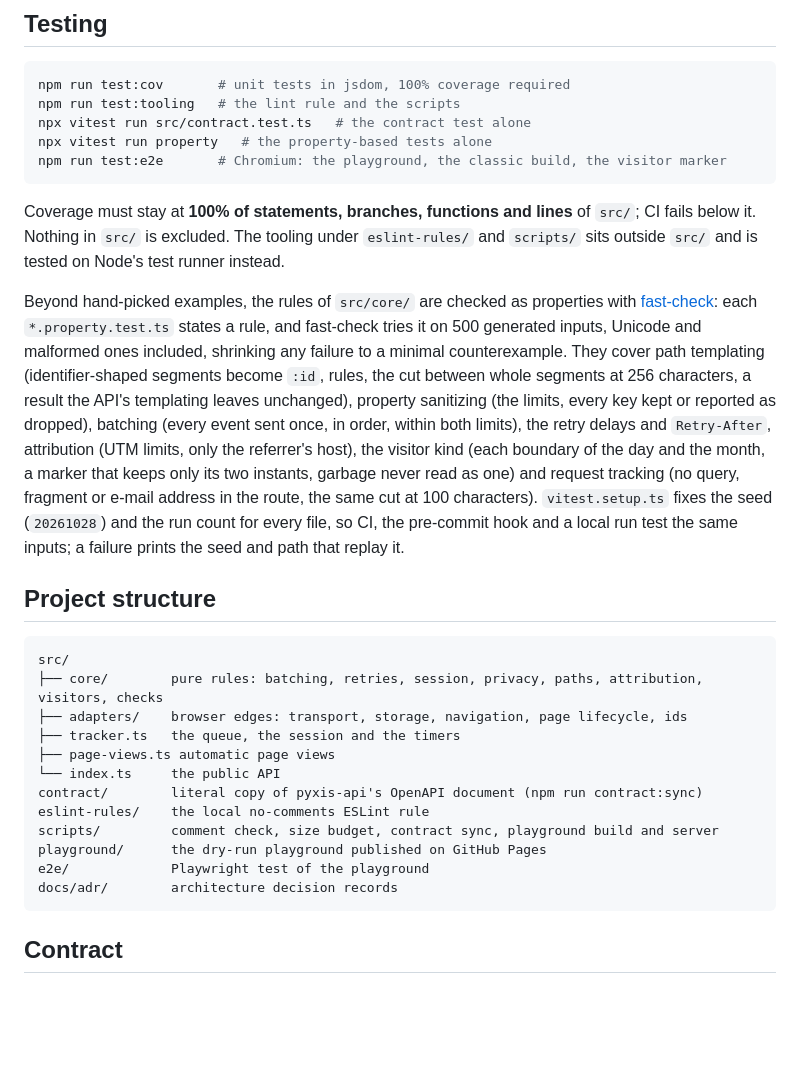
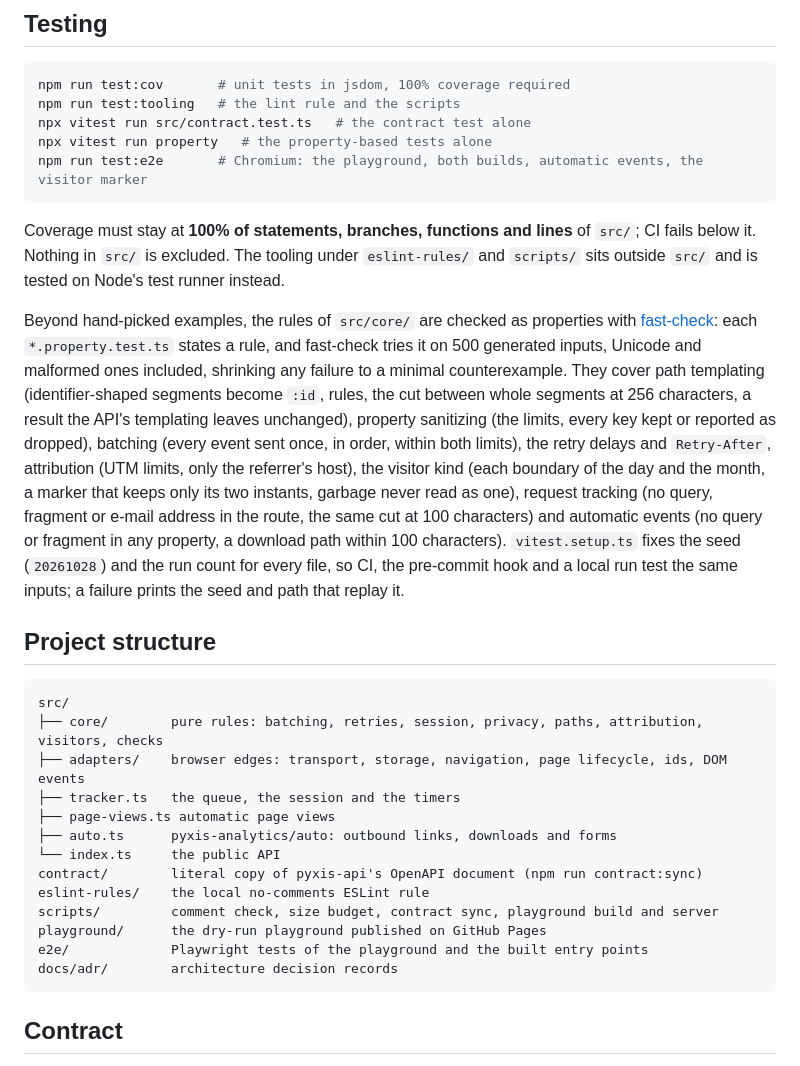
Before and after one commit to samuelcsantana/pyxis-sdk, a Markdown page: README.md, the part around one of its changes. GitHub-like rendering; blank space fills up the shorter version.

````diff
--- a/README.md
+++ b/README.md
@@ -272,7 +310,7 @@ npm run test:cov       # unit tests in jsdom, 100% coverage required
 npm run test:tooling   # the lint rule and the scripts
 npx vitest run src/contract.test.ts   # the contract test alone
 npx vitest run property   # the property-based tests alone
-npm run test:e2e       # Chromium: the playground, the classic build, the visitor marker
+npm run test:e2e       # Chromium: the playground, both builds, automatic events, the visitor marker
 ```
 
 Coverage must stay at **100% of statements, branches, functions and lines** of `src/`; CI fails
@@ -287,8 +325,9 @@ cut between whole segments at 256 characters, a result the API's templating leav
 property sanitizing (the limits, every key kept or reported as dropped), batching (every event
 sent once, in order, within both limits), the retry delays and `Retry-After`, attribution (UTM
 limits, only the referrer's host), the visitor kind (each boundary of the day and the month, a
-marker that keeps only its two instants, garbage never read as one) and request tracking (no
-query, fragment or e-mail address in the route, the same cut at 100 characters).
+marker that keeps only its two instants, garbage never read as one), request tracking (no
+query, fragment or e-mail address in the route, the same cut at 100 characters) and automatic
+events (no query or fragment in any property, a download path within 100 characters).
 `vitest.setup.ts` fixes the seed (`20261028`) and the run count for every file, so CI, the
 pre-commit hook and a local run test the same inputs; a failure prints the seed and path that
 replay it.
@@ -298,15 +337,16 @@ replay it.
 ```text
 src/
 ├── core/        pure rules: batching, retries, session, privacy, paths, attribution, visitors, checks
-├── adapters/    browser edges: transport, storage, navigation, page lifecycle, ids
+├── adapters/    browser edges: transport, storage, navigation, page lifecycle, ids, DOM events
 ├── tracker.ts   the queue, the session and the timers
 ├── page-views.ts automatic page views
+├── auto.ts      pyxis-analytics/auto: outbound links, downloads and forms
 └── index.ts     the public API
 contract/        literal copy of pyxis-api's OpenAPI document (npm run contract:sync)
 eslint-rules/    the local no-comments ESLint rule
 scripts/         comment check, size budget, contract sync, playground build and server
 playground/      the dry-run playground published on GitHub Pages
-e2e/             Playwright test of the playground
+e2e/             Playwright tests of the playground and the built entry points
 docs/adr/        architecture decision records
 ```
 
````
Also changed, not shown: other parts of README.md (+39 -0 lines), docs/adr/0009-automatic-events-entry-point.md (added, +69 -0 lines).
